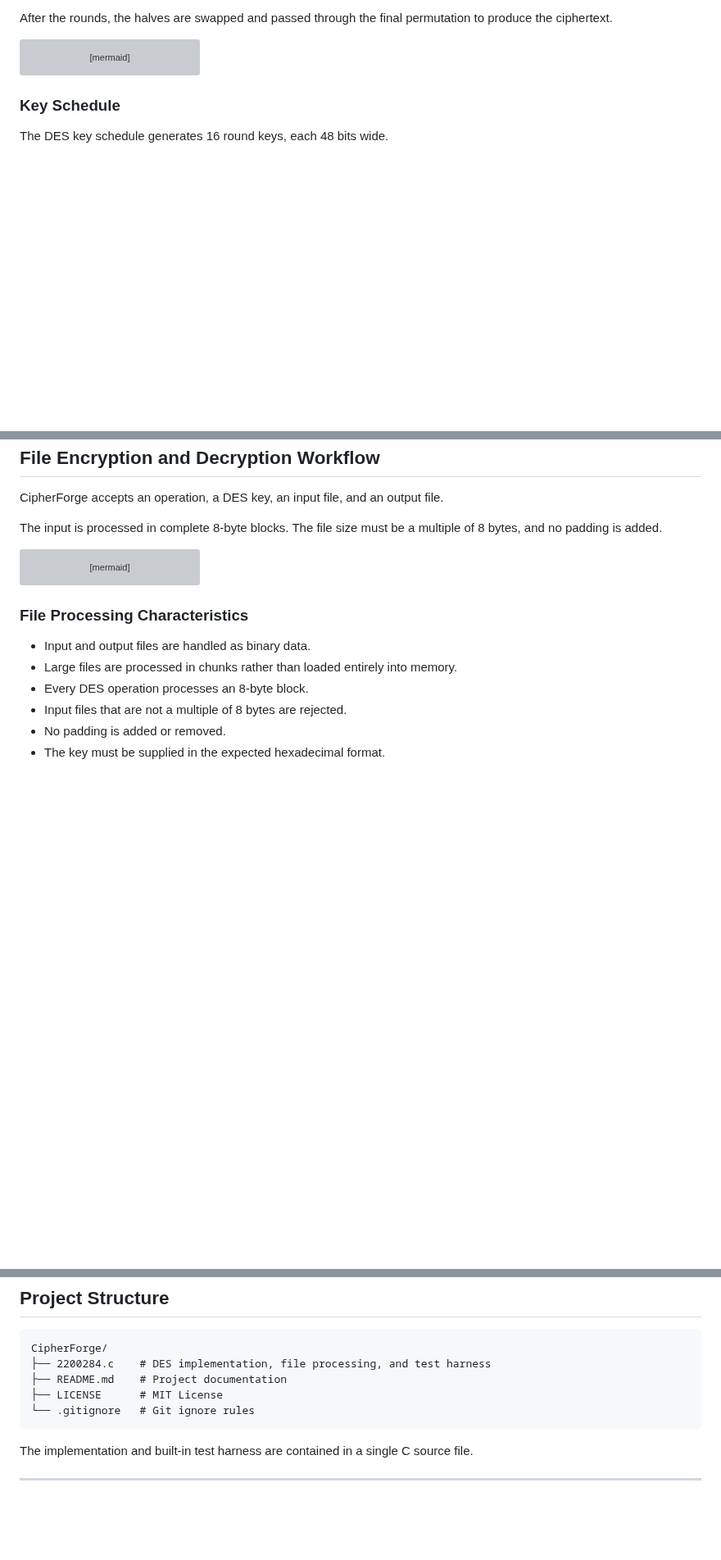
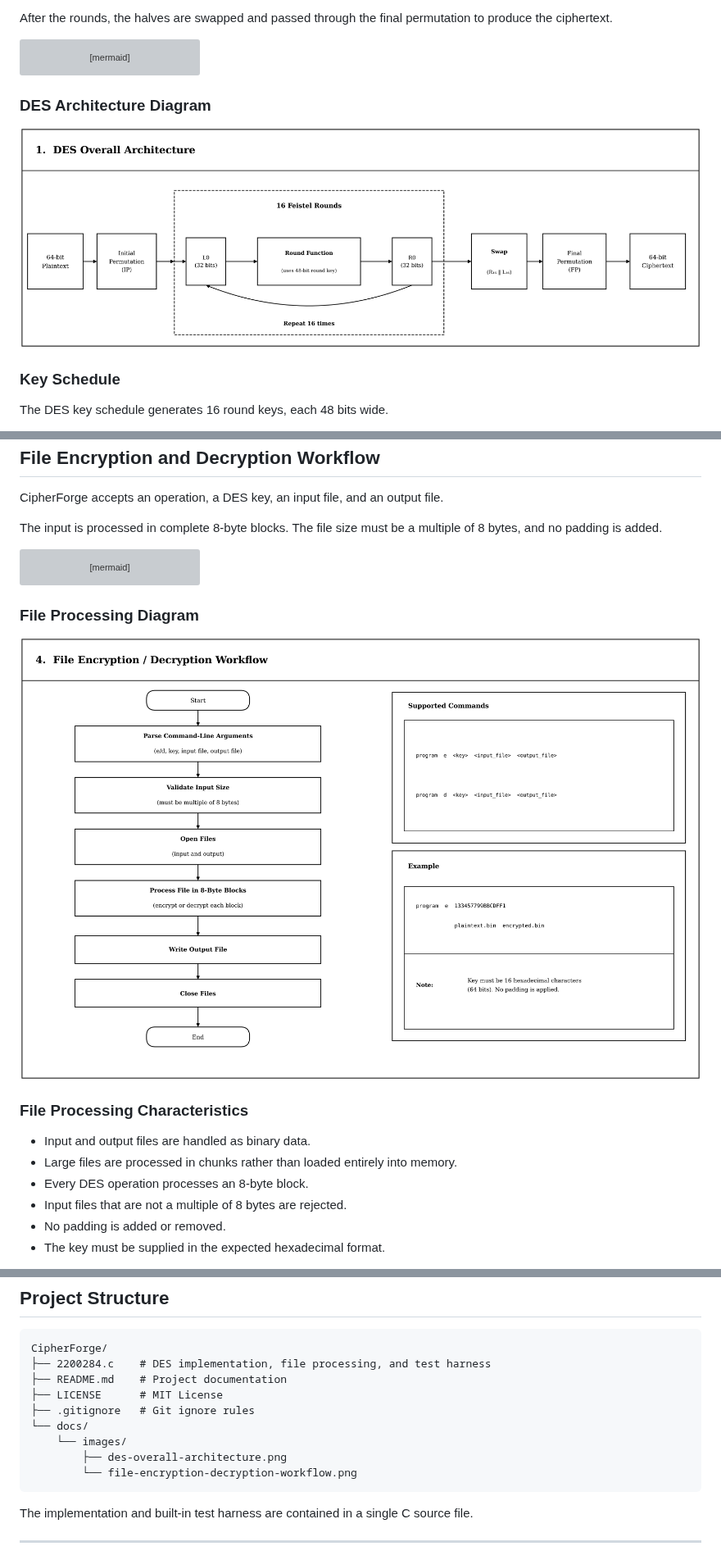
Before and after one commit to OmarEid66/CipherForge, a Markdown page: README.md, 3 parts joined by grey strips. Shown at 82% size. Drawn GitHub-style; pictures changed too: docs/images/des-overall-architecture.png (added), docs/images/file-encryption-decryption-workflow.png (added); blank space fills up the shorter version; grey boxes are pictures that could not be loaded.

Commit message:
Add DES architecture and workflow diagrams

````diff
--- a/README.md
+++ b/README.md
@@ -102,6 +102,10 @@ flowchart TD
     style F fill:#e0f2fe,stroke:#0284c7,color:#111827
     style G fill:#ddd6fe,stroke:#7c3aed,color:#111827
 ```
+
+### DES Architecture Diagram
+
+![DES Overall Architecture](docs/images/des-overall-architecture.png)
 
 ### Key Schedule
 
@@ -210,6 +214,10 @@ flowchart TD
     style K fill:#ddd6fe,stroke:#7c3aed,color:#111827
 ```
 
+### File Processing Diagram
+
+![File Encryption and Decryption Workflow](docs/images/file-encryption-decryption-workflow.png)
+
 ### File Processing Characteristics
 
 * Input and output files are handled as binary data.
@@ -230,7 +238,11 @@ CipherForge/
 ├── 2200284.c    # DES implementation, file processing, and test harness
 ├── README.md    # Project documentation
 ├── LICENSE      # MIT License
-└── .gitignore   # Git ignore rules
+├── .gitignore   # Git ignore rules
+└── docs/
+    └── images/
+        ├── des-overall-architecture.png
+        └── file-encryption-decryption-workflow.png
 ```
 
 The implementation and built-in test harness are contained in a single C source file.
````
Also changed, not shown: docs/images/section1_overall_architecture.png (added), docs/images/section4_file_workflow.png (added).
